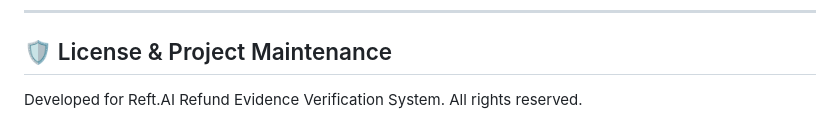
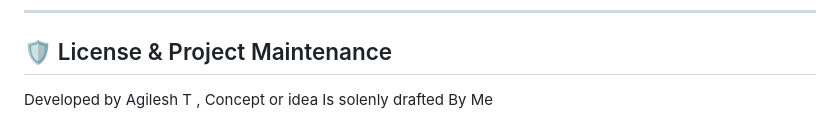
Before and after one commit to agilesh08/AI-refund-manager-Reft.ai, a Markdown page: README.md, the part around the change. GitHub-like rendering.

```diff
--- a/README.md
+++ b/README.md
@@ -125,4 +125,4 @@ Reft.AI is an intelligent, local AI-powered evidence verification platform desig
 
 ## 🛡 License & Project Maintenance
 
-Developed for Reft.AI Refund Evidence Verification System. All rights reserved.
+Developed by Agilesh T , Concept or idea Is solenly drafted By Me
```
